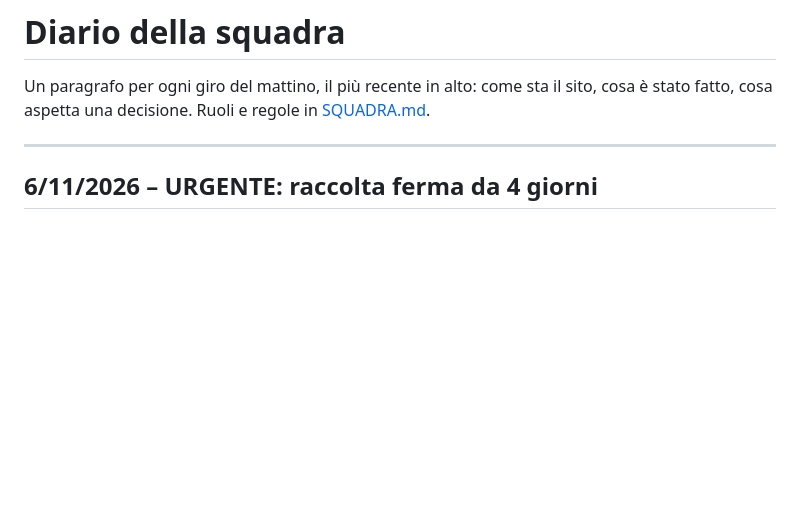
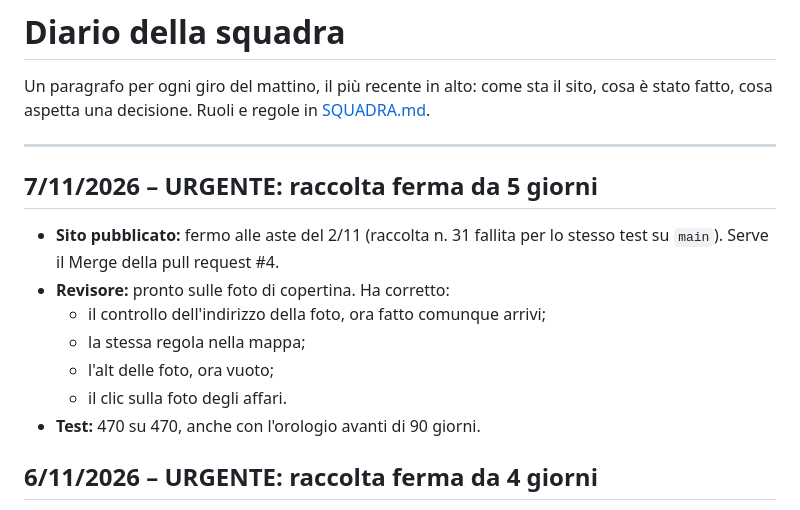
Before and after one commit to mazzucchellipietro6-spec/radaraste, a Markdown page: docs/diario-squadra.md, the part around the change. Rendered like a GitHub page; blank space fills up the shorter version.

Commit message:
Diario e ROADMAP del 7/11
Co-Authored-By: Claude Opus 5.5 <noreply@anthropic.com>
Claude-Session: https://claude.ai/code/session_01SPivZDUThXmcTVQBUGgguM

```diff
--- a/docs/diario-squadra.md
+++ b/docs/diario-squadra.md
@@ -3,6 +3,16 @@
 Un paragrafo per ogni giro del mattino, il più recente in alto: come sta il sito, cosa è stato fatto, cosa aspetta una decisione. Ruoli e regole in [SQUADRA.md](../SQUADRA.md).
 
 ---
+
+## 7/11/2026 – URGENTE: raccolta ferma da 5 giorni
+
+- **Sito pubblicato:** fermo alle aste del 2/11 (raccolta n. 31 fallita per lo stesso test su `main`). Serve il Merge della pull request #4.
+- **Revisore:** pronto sulle foto di copertina. Ha corretto:
+  - il controllo dell'indirizzo della foto, ora fatto comunque arrivi;
+  - la stessa regola nella mappa;
+  - l'alt delle foto, ora vuoto;
+  - il clic sulla foto degli affari.
+- **Test:** 470 su 470, anche con l'orologio avanti di 90 giorni.
 
 ## 6/11/2026 – URGENTE: raccolta ferma da 4 giorni
 
```
Also changed, not shown: ROADMAP.md (+2 -2 lines).
